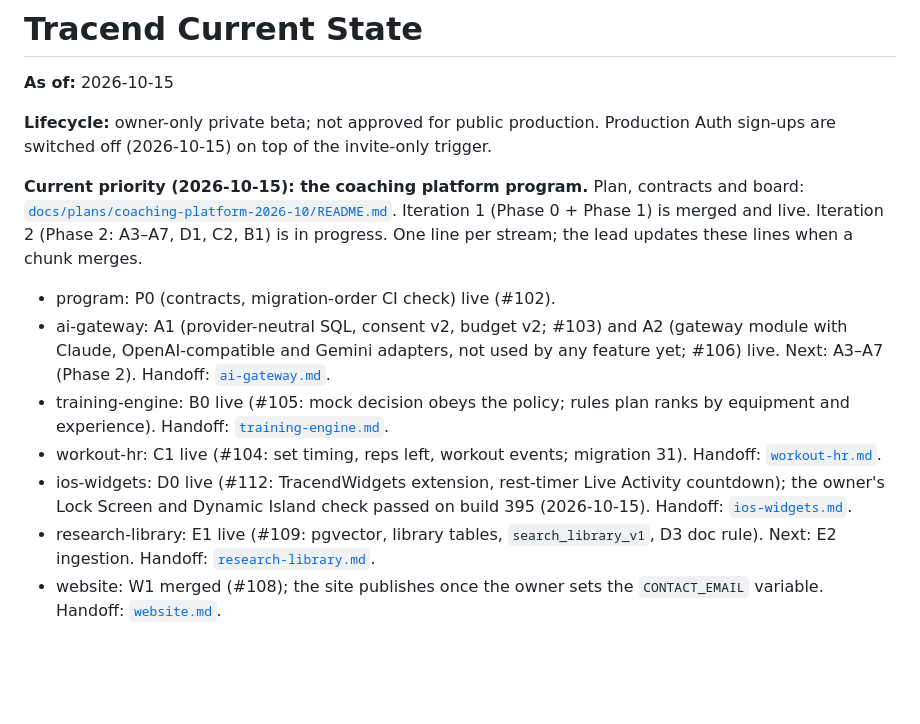
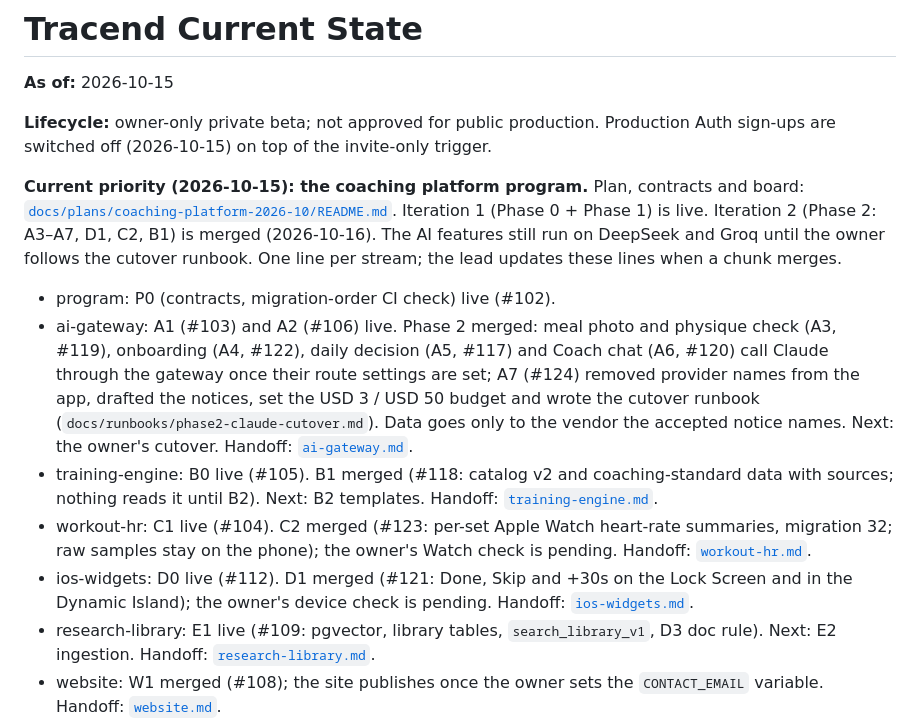
Before and after one commit to PurnaJear06/Tracend, a Markdown page: docs/PROGRESS_CONTEXT.md, the part around the change. Rendered like a GitHub page; blank space fills up the shorter version.

Commit message:
docs: Phase 2 board and PROGRESS lines at merge (lead, rule 11)
Co-Authored-By: Claude Opus 5.5 <noreply@anthropic.com>

```diff
--- a/docs/PROGRESS_CONTEXT.md
+++ b/docs/PROGRESS_CONTEXT.md
@@ -7,18 +7,24 @@ sign-ups are switched off (2026-10-15) on top of the invite-only trigger.
 
 **Current priority (2026-10-15): the coaching platform program.** Plan, contracts and board:
 [`docs/plans/coaching-platform-2026-10/README.md`](./plans/coaching-platform-2026-10/README.md).
-Iteration 1 (Phase 0 + Phase 1) is merged and live. Iteration 2 (Phase 2: A3–A7, D1, C2, B1) is
-in progress. One line per stream; the lead updates these lines when a chunk merges.
+Iteration 1 (Phase 0 + Phase 1) is live. Iteration 2 (Phase 2: A3–A7, D1, C2, B1) is merged
+(2026-10-16). The AI features still run on DeepSeek and Groq until the owner follows the cutover
+runbook. One line per stream; the lead updates these lines when a chunk merges.
 
 <!-- PROGRAM:coaching-platform-2026-10 -->
 - program: P0 (contracts, migration-order CI check) live (#102).
-- ai-gateway: A1 (provider-neutral SQL, consent v2, budget v2; #103) and A2 (gateway module with
-  Claude, OpenAI-compatible and Gemini adapters, not used by any feature yet; #106) live. Next: A3–A7
-  (Phase 2). Handoff: [`ai-gateway.md`](./handoff/ai-gateway.md).
-- training-engine: B0 live (#105: mock decision obeys the policy; rules plan ranks by equipment and experience). Handoff: [`training-engine.md`](./handoff/training-engine.md).
-- workout-hr: C1 live (#104: set timing, reps left, workout events; migration 31). Handoff: [`workout-hr.md`](./handoff/workout-hr.md).
-- ios-widgets: D0 live (#112: TracendWidgets extension, rest-timer Live Activity countdown);
-  the owner's Lock Screen and Dynamic Island check passed on build 395 (2026-10-15). Handoff: [`ios-widgets.md`](./handoff/ios-widgets.md).
+- ai-gateway: A1 (#103) and A2 (#106) live. Phase 2 merged: meal photo and physique check (A3,
+  #119), onboarding (A4, #122), daily decision (A5, #117) and Coach chat (A6, #120) call Claude
+  through the gateway once their route settings are set; A7 (#124) removed provider names from the
+  app, drafted the notices, set the USD 3 / USD 50 budget and wrote the cutover runbook
+  (`docs/runbooks/phase2-claude-cutover.md`). Data goes only to the vendor the accepted notice
+  names. Next: the owner's cutover. Handoff: [`ai-gateway.md`](./handoff/ai-gateway.md).
+- training-engine: B0 live (#105). B1 merged (#118: catalog v2 and coaching-standard data with
+  sources; nothing reads it until B2). Next: B2 templates. Handoff: [`training-engine.md`](./handoff/training-engine.md).
+- workout-hr: C1 live (#104). C2 merged (#123: per-set Apple Watch heart-rate summaries,
+  migration 32; raw samples stay on the phone); the owner's Watch check is pending. Handoff: [`workout-hr.md`](./handoff/workout-hr.md).
+- ios-widgets: D0 live (#112). D1 merged (#121: Done, Skip and +30s on the Lock Screen and in the
+  Dynamic Island); the owner's device check is pending. Handoff: [`ios-widgets.md`](./handoff/ios-widgets.md).
 - research-library: E1 live (#109: pgvector, library tables, `search_library_v1`, D3 doc rule). Next: E2 ingestion. Handoff: [`research-library.md`](./handoff/research-library.md).
 - website: W1 merged (#108); the site publishes once the owner sets the `CONTACT_EMAIL` variable. Handoff: [`website.md`](./handoff/website.md).
 - ui: U1 glass tab bar live (#107). The owner did not like it (2026-10-15): a U2 design pass with a prototype comes next.
```
Also changed, not shown: 1 other file.
